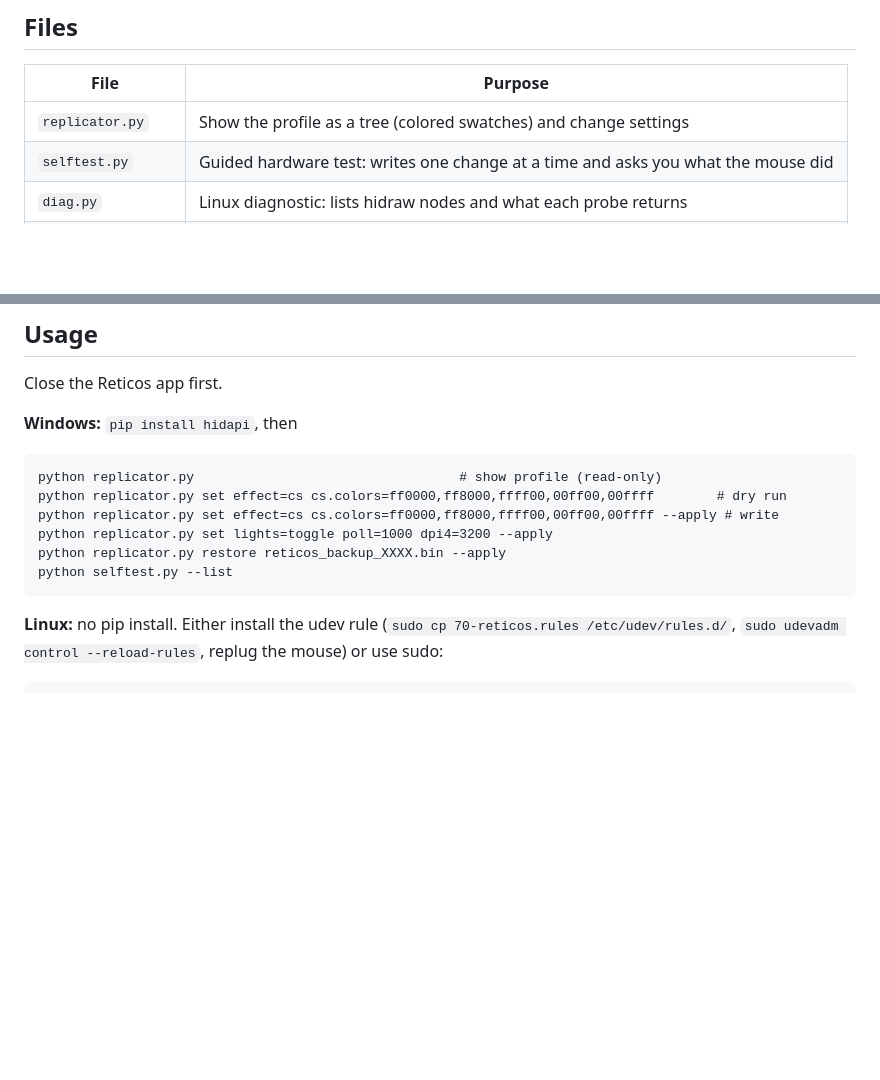
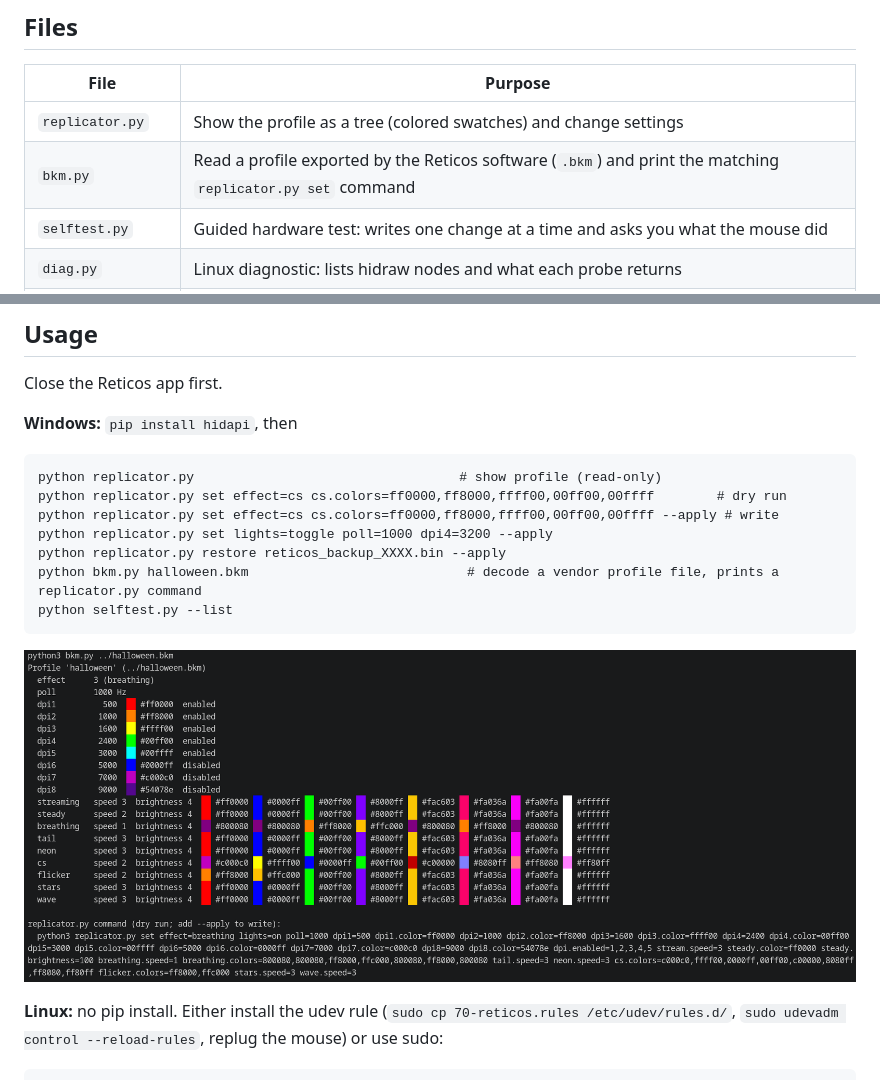
Before and after one commit to inxomnyaa/reticos-rgb, a Markdown page: README.md, 2 parts joined by grey strips. Rendered like a GitHub page; pictures changed too: docs/bkm.png (added); blank space fills up the shorter version.

````diff
--- a/README.md
+++ b/README.md
@@ -27,6 +27,7 @@ Colorful steady lights 5 zones: front, behind the wheel, in front of the DPI but
 | File | Purpose |
 |---|---|
 | `replicator.py` | Show the profile as a tree (colored swatches) and change settings |
+| `bkm.py` | Read a profile exported by the Reticos software (`.bkm`) and print the matching `replicator.py set` command |
 | `selftest.py` | Guided hardware test: writes one change at a time and asks you what the mouse did |
 | `diag.py` | Linux diagnostic: lists hidraw nodes and what each probe returns |
 | `linux/hid.py` | Minimal hidraw replacement for the `hid` module (Linux only, no pip needed) |
@@ -44,8 +45,11 @@ python replicator.py set effect=cs cs.colors=ff0000,ff8000,ffff00,00ff00,00ffff
 python replicator.py set effect=cs cs.colors=ff0000,ff8000,ffff00,00ff00,00ffff --apply # write
 python replicator.py set lights=toggle poll=1000 dpi4=3200 --apply
 python replicator.py restore reticos_backup_XXXX.bin --apply
+python bkm.py halloween.bkm                            # decode a vendor profile file, prints a replicator.py command
 python selftest.py --list
 ```
+
+![bkm.py decoding a vendor profile and printing the replicator.py command](docs/bkm.png)
 
 **Linux:** no pip install. Either install the udev rule (`sudo cp 70-reticos.rules /etc/udev/rules.d/`,
 `sudo udevadm control --reload-rules`, replug the mouse) or use sudo:
````
Also changed, not shown: 1 other file.
